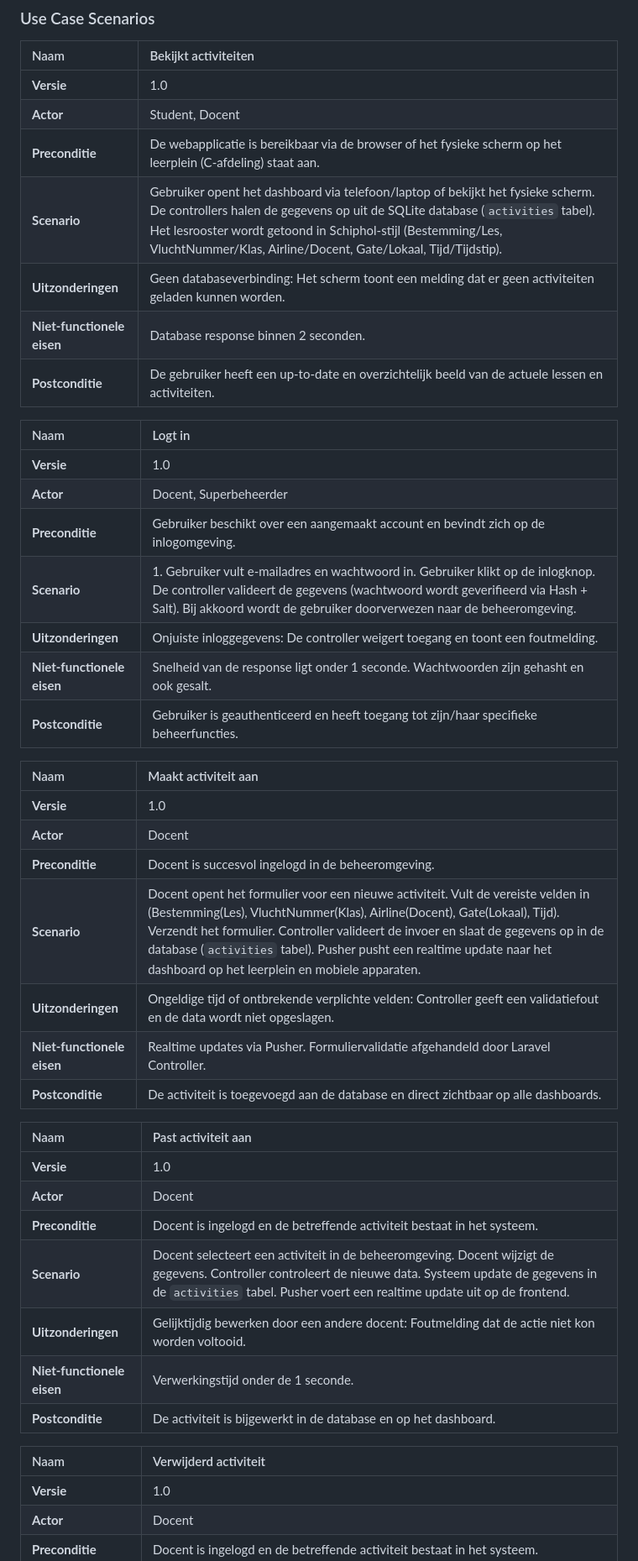
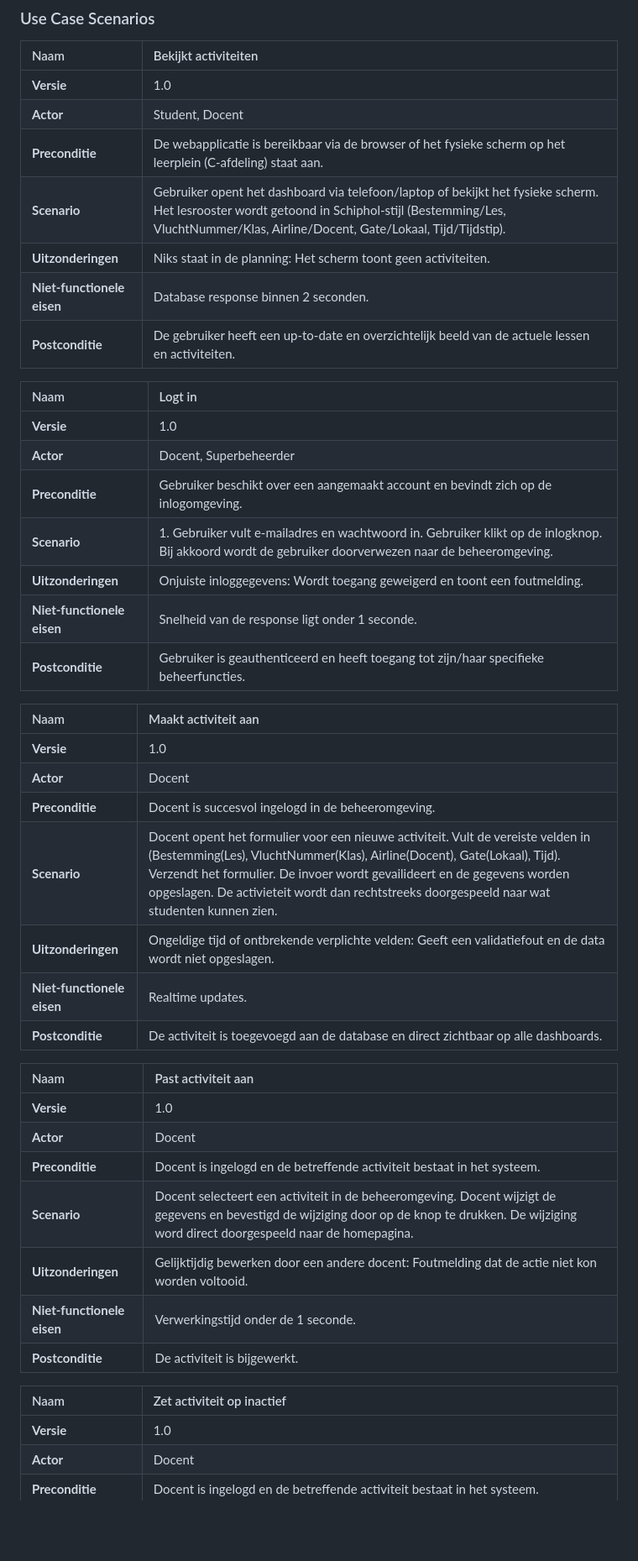
Before and after one commit to SennaGd/Planning-Project, a Markdown page: Docs/functioneel-ontwerp.md, the part around one of its changes. Shown at 84% size. Drawn GitHub-style; blank space fills up the shorter version.

Commit message:
Revise planning docs
Adjusts the functional design and user stories to match the current planning flow and terminology. Also comments out the docent tijdsblok story in the user-stories document.

```diff
--- a/Docs/functioneel-ontwerp.md
+++ b/Docs/functioneel-ontwerp.md
@@ -52,8 +52,8 @@ Een superbeheerder kan gemakkelijk docenten toevoegen.
 | **Versie** | 1.0 |
 | **Actor** | Student, Docent |
 | **Preconditie** | De webapplicatie is bereikbaar via de browser of het fysieke scherm op het leerplein (C-afdeling) staat aan. |
-| **Scenario** | Gebruiker opent het dashboard via telefoon/laptop of bekijkt het fysieke scherm. De controllers halen de gegevens op uit de SQLite database (`activities` tabel). Het lesrooster wordt getoond in Schiphol-stijl (Bestemming/Les, VluchtNummer/Klas, Airline/Docent, Gate/Lokaal, Tijd/Tijdstip). |
-| **Uitzonderingen** | Geen databaseverbinding: Het scherm toont een melding dat er geen activiteiten geladen kunnen worden. |
+| **Scenario** | Gebruiker opent het dashboard via telefoon/laptop of bekijkt het fysieke scherm. Het lesrooster wordt getoond in Schiphol-stijl (Bestemming/Les, VluchtNummer/Klas, Airline/Docent, Gate/Lokaal, Tijd/Tijdstip). |
+| **Uitzonderingen** | Niks staat in de planning: Het scherm toont geen activiteiten. |
 | **Niet-functionele eisen** | Database response binnen 2 seconden. |
 | **Postconditie** | De gebruiker heeft een up-to-date en overzichtelijk beeld van de actuele lessen en activiteiten. |
 
@@ -62,9 +62,9 @@ Een superbeheerder kan gemakkelijk docenten toevoegen.
 | **Versie** | 1.0 |
 | **Actor** | Docent, Superbeheerder |
 | **Preconditie** | Gebruiker beschikt over een aangemaakt account en bevindt zich op de inlogomgeving. |
-| **Scenario** | 1. Gebruiker vult e-mailadres en wachtwoord in. Gebruiker klikt op de inlogknop. De controller valideert de gegevens (wachtwoord wordt geverifieerd via Hash + Salt). Bij akkoord wordt de gebruiker doorverwezen naar de beheeromgeving. |
-| **Uitzonderingen** | Onjuiste inloggegevens: De controller weigert toegang en toont een foutmelding. |
-| **Niet-functionele eisen** | Snelheid van de response ligt onder 1 seconde. Wachtwoorden zijn gehasht en ook gesalt. |
+| **Scenario** | 1. Gebruiker vult e-mailadres en wachtwoord in. Gebruiker klikt op de inlogknop. Bij akkoord wordt de gebruiker doorverwezen naar de beheeromgeving. |
+| **Uitzonderingen** | Onjuiste inloggegevens: Wordt toegang geweigerd en toont een foutmelding. |
+| **Niet-functionele eisen** | Snelheid van de response ligt onder 1 seconde. |
 | **Postconditie** | Gebruiker is geauthenticeerd en heeft toegang tot zijn/haar specifieke beheerfuncties. |
 
 | Naam | Maakt activiteit aan |
@@ -72,9 +72,9 @@ Een superbeheerder kan gemakkelijk docenten toevoegen.
 | **Versie** | 1.0 |
 | **Actor** | Docent |
 | **Preconditie** | Docent is succesvol ingelogd in de beheeromgeving. |
-| **Scenario** | Docent opent het formulier voor een nieuwe activiteit. Vult de vereiste velden in (Bestemming(Les), VluchtNummer(Klas), Airline(Docent), Gate(Lokaal), Tijd). Verzendt het formulier. Controller valideert de invoer en slaat de gegevens op in de database (`activities` tabel). Pusher pusht een realtime update naar het dashboard op het leerplein en mobiele apparaten. |
-| **Uitzonderingen** | Ongeldige tijd of ontbrekende verplichte velden: Controller geeft een validatiefout en de data wordt niet opgeslagen. |
-| **Niet-functionele eisen** | Realtime updates via Pusher. Formuliervalidatie afgehandeld door Laravel Controller. |
+| **Scenario** | Docent opent het formulier voor een nieuwe activiteit. Vult de vereiste velden in (Bestemming(Les), VluchtNummer(Klas), Airline(Docent), Gate(Lokaal), Tijd). Verzendt het formulier. De invoer wordt gevailideert en de gegevens worden opgeslagen. De activieteit wordt dan rechtstreeks doorgespeeld naar wat studenten kunnen zien. |
+| **Uitzonderingen** | Ongeldige tijd of ontbrekende verplichte velden: Geeft een validatiefout en de data wordt niet opgeslagen. |
+| **Niet-functionele eisen** | Realtime updates. |
 | **Postconditie** | De activiteit is toegevoegd aan de database en direct zichtbaar op alle dashboards. |
 
 | Naam | Past activiteit aan |
@@ -82,12 +82,12 @@ Een superbeheerder kan gemakkelijk docenten toevoegen.
 | **Versie** | 1.0 |
 | **Actor** | Docent |
 | **Preconditie** | Docent is ingelogd en de betreffende activiteit bestaat in het systeem. |
-| **Scenario** | Docent selecteert een activiteit in de beheeromgeving. Docent wijzigt de gegevens. Controller controleert de nieuwe data. Systeem update de gegevens in de `activities` tabel. Pusher voert een realtime update uit op de frontend. |
+| **Scenario** | Docent selecteert een activiteit in de beheeromgeving. Docent wijzigt de gegevens en bevestigd de wijziging door op de knop te drukken. De wijziging word direct doorgespeeld naar de homepagina. |
 | **Uitzonderingen** | Gelijktijdig bewerken door een andere docent: Foutmelding dat de actie niet kon worden voltooid. |
 | **Niet-functionele eisen** | Verwerkingstijd onder de 1 seconde. |
-| **Postconditie** | De activiteit is bijgewerkt in de database en op het dashboard. |
+| **Postconditie** | De activiteit is bijgewerkt. |
 
-| Naam | Verwijderd activiteit |
+| Naam | Zet activiteit op inactief |
 | :--- | :--- |
 | **Versie** | 1.0 |
 | **Actor** | Docent |
```
Also changed, not shown: other parts of Docs/functioneel-ontwerp.md (+15 -15 lines), Docs/user-stories.md (+2 -2 lines).
